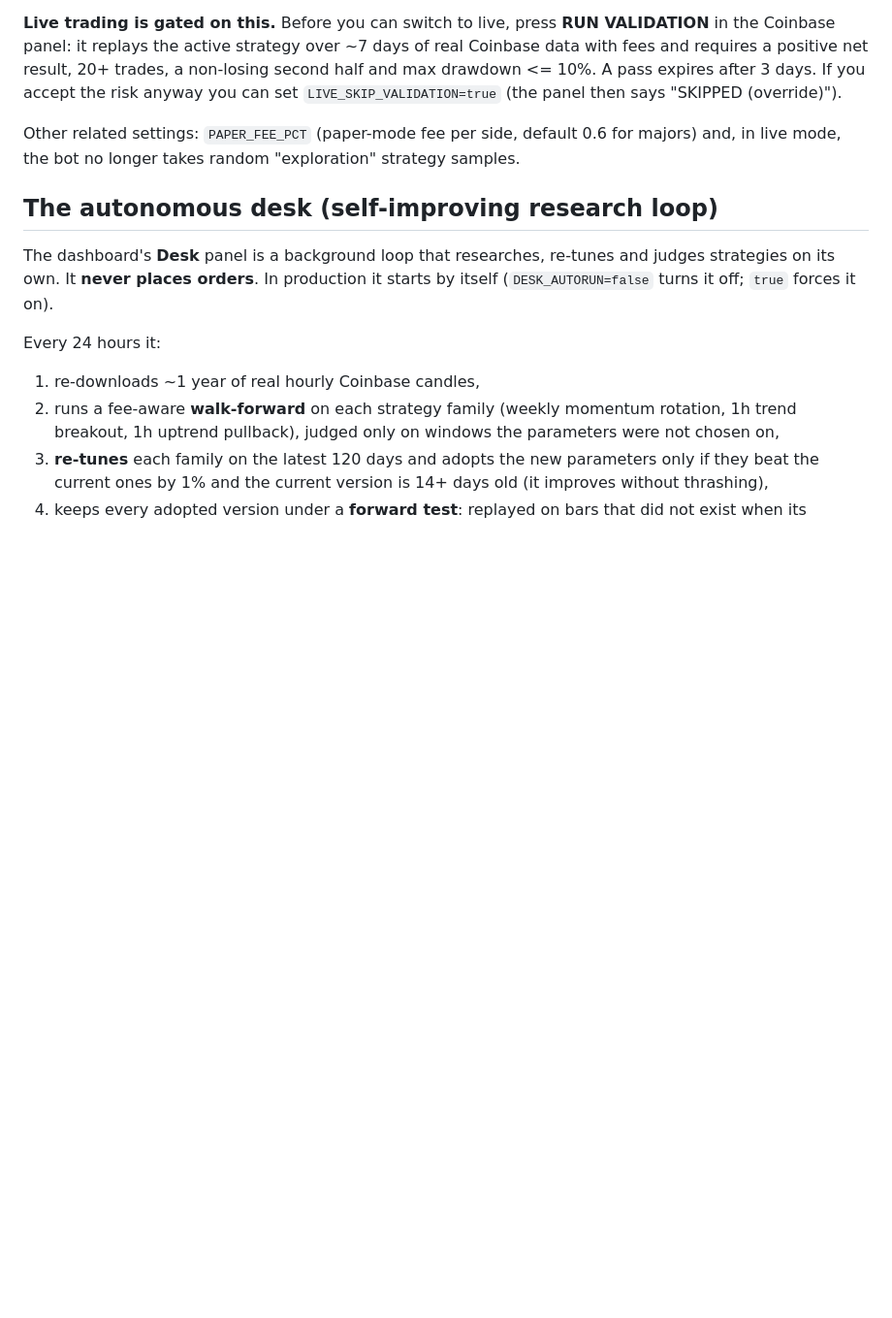
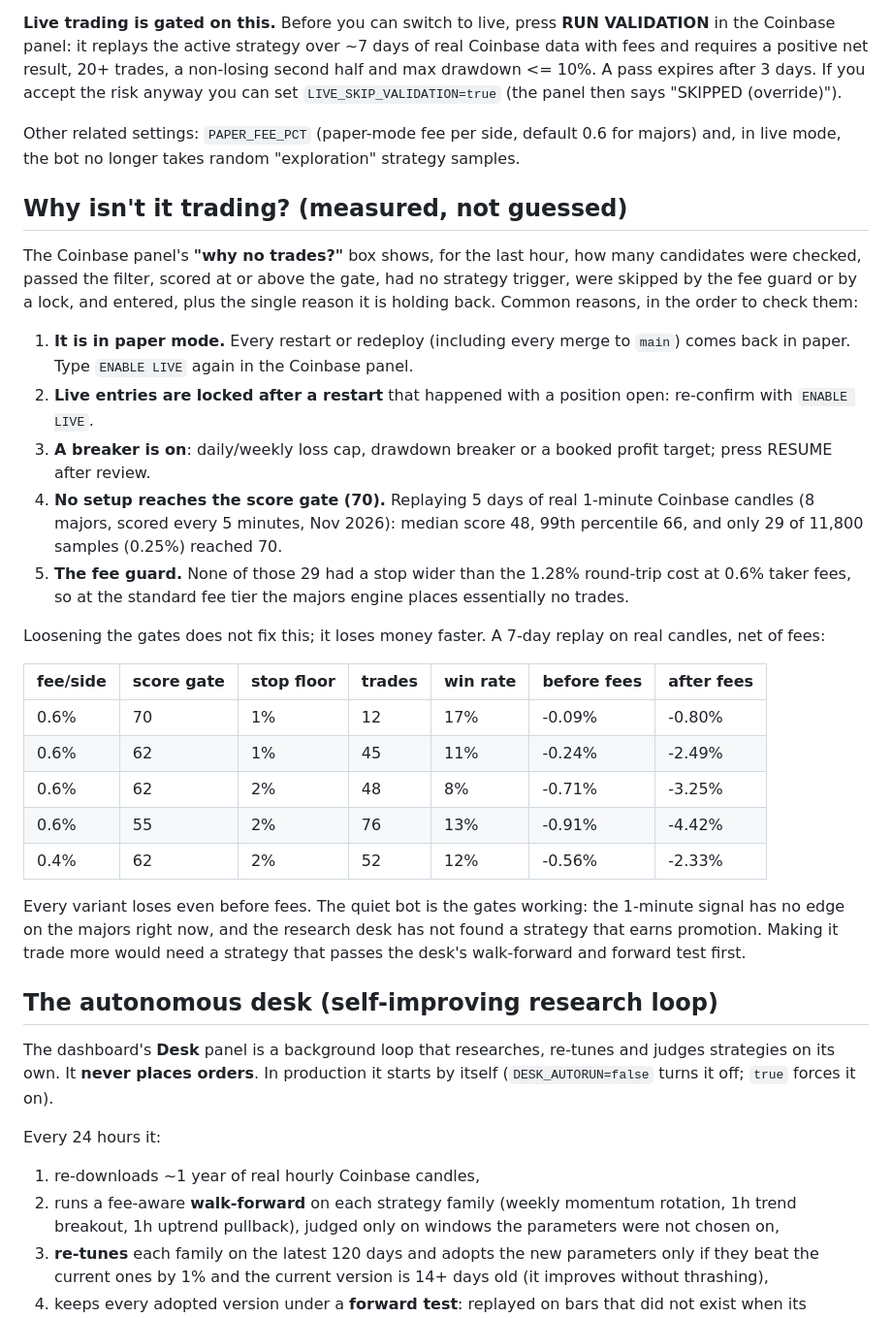
Before and after one commit to surfingalien/Neuro-BOT, a Markdown page: README.md, the part around one of its changes. Shown at 97% size. Drawn GitHub-style; blank space fills up the shorter version.

```diff
--- a/README.md
+++ b/README.md
@@ -144,6 +165,35 @@ a non-losing second half and max drawdown <= 10%. A pass expires after 3 days. I
 Other related settings: `PAPER_FEE_PCT` (paper-mode fee per side, default 0.6 for majors) and, in live mode, the bot no
 longer takes random "exploration" strategy samples.
 
+## Why isn't it trading? (measured, not guessed)
+
+The Coinbase panel's **"why no trades?"** box shows, for the last hour, how many candidates were checked, passed the
+filter, scored at or above the gate, had no strategy trigger, were skipped by the fee guard or by a lock, and entered,
+plus the single reason it is holding back. Common reasons, in the order to check them:
+
+1. **It is in paper mode.** Every restart or redeploy (including every merge to `main`) comes back in paper. Type
+   `ENABLE LIVE` again in the Coinbase panel.
+2. **Live entries are locked after a restart** that happened with a position open: re-confirm with `ENABLE LIVE`.
+3. **A breaker is on**: daily/weekly loss cap, drawdown breaker or a booked profit target; press RESUME after review.
+4. **No setup reaches the score gate (70).** Replaying 5 days of real 1-minute Coinbase candles (8 majors, scored every
+   5 minutes, Nov 2026): median score 48, 99th percentile 66, and only 29 of 11,800 samples (0.25%) reached 70.
+5. **The fee guard.** None of those 29 had a stop wider than the 1.28% round-trip cost at 0.6% taker fees, so at the
+   standard fee tier the majors engine places essentially no trades.
+
+Loosening the gates does not fix this; it loses money faster. A 7-day replay on real candles, net of fees:
+
+| fee/side | score gate | stop floor | trades | win rate | before fees | after fees |
+|---|---|---|---|---|---|---|
+| 0.6% | 70 | 1% | 12 | 17% | -0.09% | -0.80% |
+| 0.6% | 62 | 1% | 45 | 11% | -0.24% | -2.49% |
+| 0.6% | 62 | 2% | 48 | 8% | -0.71% | -3.25% |
+| 0.6% | 55 | 2% | 76 | 13% | -0.91% | -4.42% |
+| 0.4% | 62 | 2% | 52 | 12% | -0.56% | -2.33% |
+
+Every variant loses even before fees. The quiet bot is the gates working: the 1-minute signal has no edge on the
+majors right now, and the research desk has not found a strategy that earns promotion. Making it trade more would need
+a strategy that passes the desk's walk-forward and forward test first.
+
 ## The autonomous desk (self-improving research loop)
 
 The dashboard's **Desk** panel is a background loop that researches, re-tunes and judges strategies on its own. It
```
Also changed, not shown: other parts of README.md (+21 -0 lines), docs/screenshots/backtest.png (added), docs/screenshots/coinbase-panel.png (added), docs/screenshots/dashboard.png (added), docs/screenshots/desk.png (added), docs/screenshots/mobile.png (added), 2 other files.
